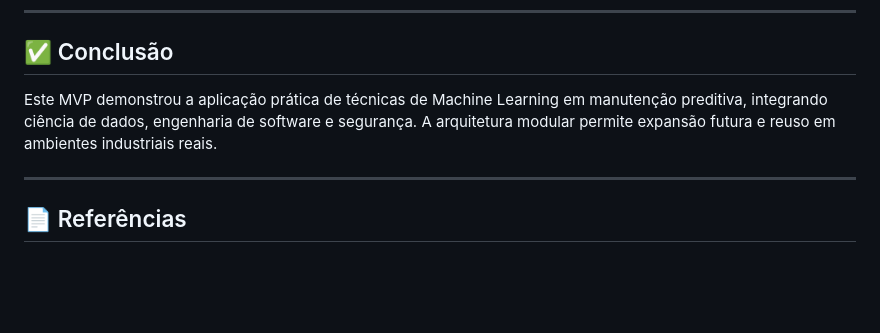
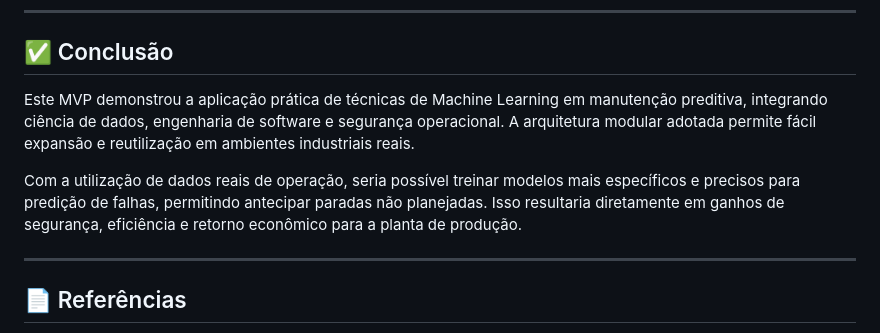
Before and after one commit to Brunotech411/MVP-qualidade-seguranca-sistemas-inteligentes, a Markdown page: README.md, the part around the change. Drawn GitHub-style; blank space fills up the shorter version.

```diff
--- a/README.md
+++ b/README.md
@@ -203,7 +203,9 @@ Este fluxograma resume:
 
 ## ✅ Conclusão
 
-Este MVP demonstrou a aplicação prática de técnicas de Machine Learning em manutenção preditiva, integrando ciência de dados, engenharia de software e segurança. A arquitetura modular permite expansão futura e reuso em ambientes industriais reais.
+Este MVP demonstrou a aplicação prática de técnicas de Machine Learning em manutenção preditiva, integrando ciência de dados, engenharia de software e segurança operacional. A arquitetura modular adotada permite fácil expansão e reutilização em ambientes industriais reais.
+
+Com a utilização de dados reais de operação, seria possível treinar modelos mais específicos e precisos para predição de falhas, permitindo antecipar paradas não planejadas. Isso resultaria diretamente em ganhos de segurança, eficiência e retorno econômico para a planta de produção.
 
 ---
 
```
